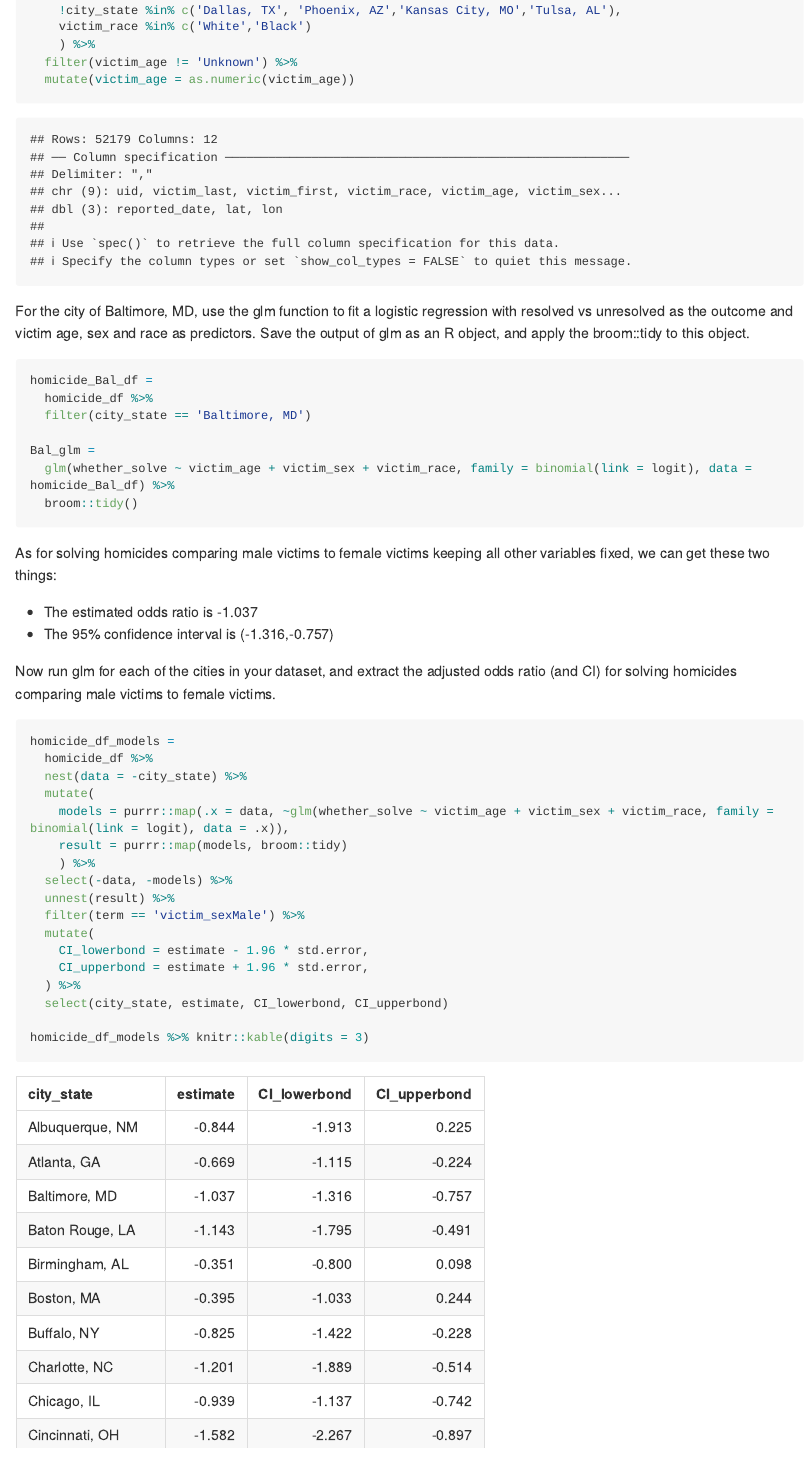
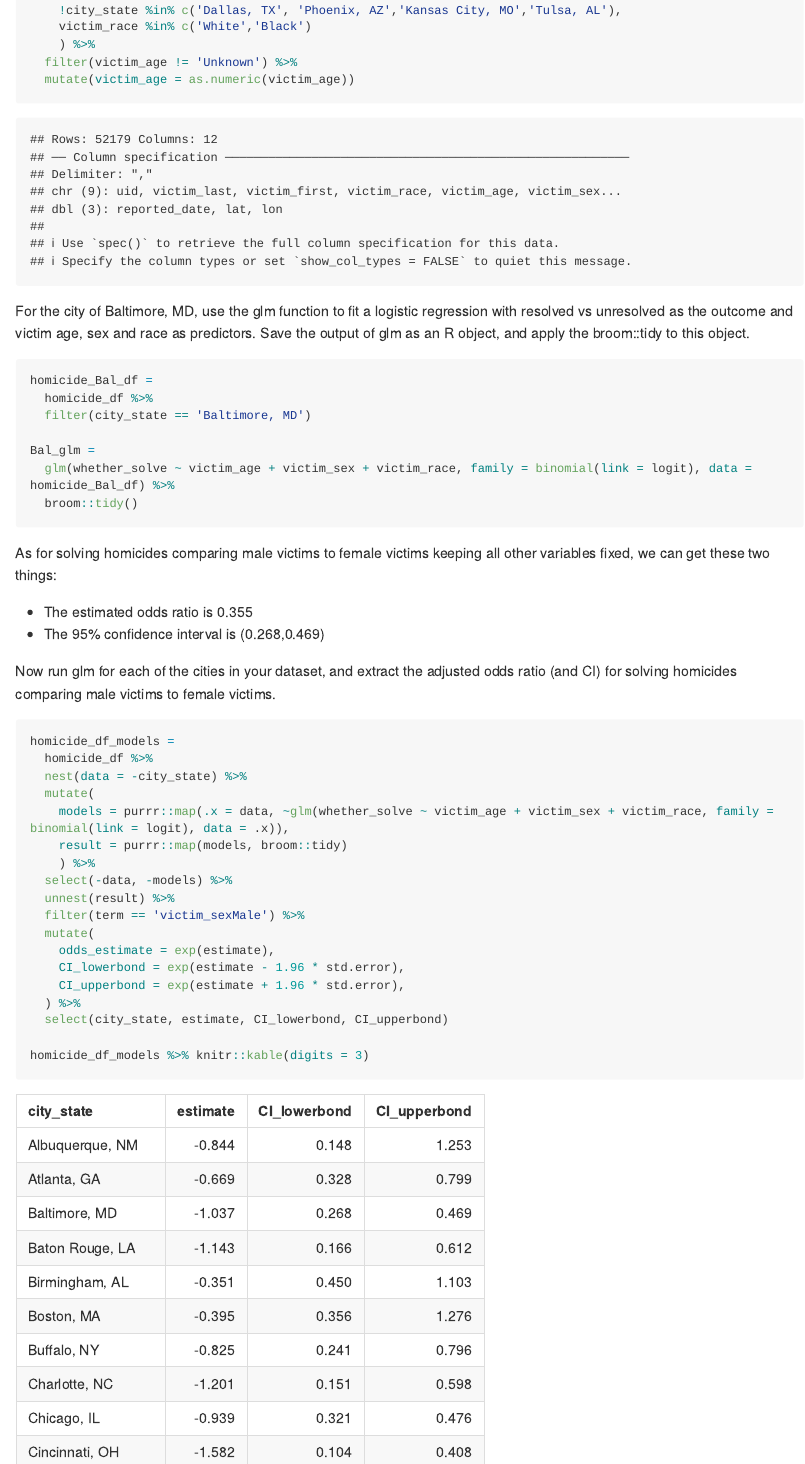
Before and after one commit to AnzhuoXie/p8105_hw6_ax2173, an R Markdown document (p8105_hw6_ax2173.Rmd): the page in a window 1100 px wide, from 1730 px down. The pictures show the output file p8105_hw6_ax2173.md that the author committed with the source, drawn offline in the style of GitHub; long lines of code are wrapped.

Commit message:
some changes in the ci for odds ratio

```diff
--- a/p8105_hw6_ax2173.Rmd
+++ b/p8105_hw6_ax2173.Rmd
@@ -72,8 +72,8 @@ Bal_glm =
 
 As for solving homicides comparing male victims to female victims keeping all other variables fixed, we can get these two things:
 
- * The estimated odds ratio is `r round(Bal_glm$estimate[[3]],3)`
- * The 95% confidence interval is (`r round(Bal_glm$estimate[[3]]-1.96*Bal_glm$std.error[[3]],3)`,`r round(Bal_glm$estimate[[3]]+1.96*Bal_glm$std.error[[3]],3)`)
+ * The estimated odds ratio is `r round(exp(Bal_glm$estimate[[3]]),3)`
+ * The 95% confidence interval is (`r round(exp(Bal_glm$estimate[[3]]-1.96*Bal_glm$std.error[[3]]),3)`,`r round(exp(Bal_glm$estimate[[3]]+1.96*Bal_glm$std.error[[3]]),3)`)
 
 
 Now run glm for each of the cities in your dataset, and extract the adjusted odds ratio (and CI) for solving homicides comparing male victims to female victims.
@@ -90,8 +90,9 @@ homicide_df_models =
   unnest(result) %>%
   filter(term == 'victim_sexMale') %>%
   mutate(
-    CI_lowerbond = estimate - 1.96 * std.error,
-    CI_upperbond = estimate + 1.96 * std.error,
+    odds_estimate = exp(estimate),
+    CI_lowerbond = exp(estimate - 1.96 * std.error),
+    CI_upperbond = exp(estimate + 1.96 * std.error),
   ) %>%
   select(city_state, estimate, CI_lowerbond, CI_upperbond)
 
```
Also changed, not shown: p8105_hw6_ax2173.md, p8105_hw6_ax2173_files/figure-gfm/unnamed-chunk-11-1.png (added), p8105_hw6_ax2173_files/figure-gfm/unnamed-chunk-5-1.png, p8105_hw6_ax2173.Rmd (2 more changed lines), 2 other files.
